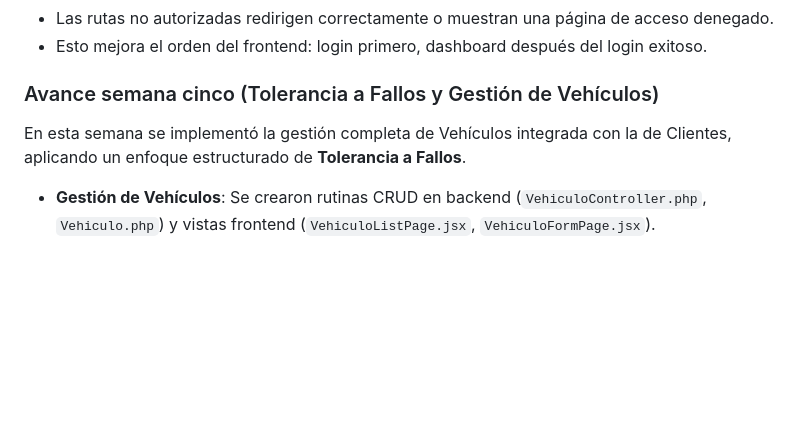
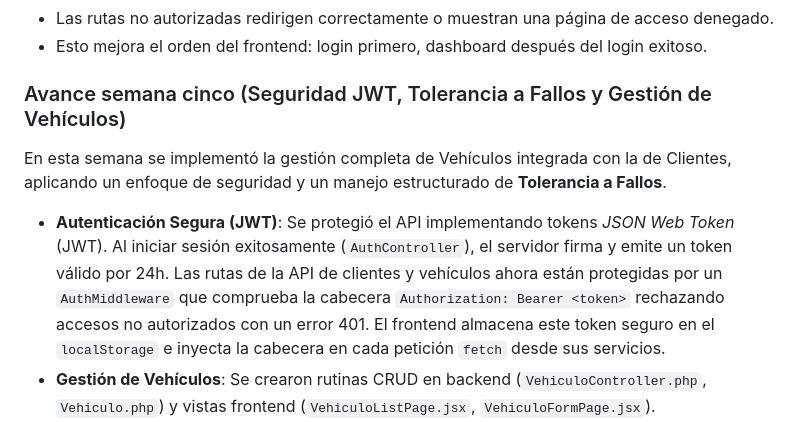
Before and after one commit to WallUG/PROYECTO_CSWF_APP, a Markdown page: README.md, the part around the change. GitHub-like rendering; blank space fills up the shorter version.

Commit message:
Actualizacion de documentacion

```diff
--- a/README.md
+++ b/README.md
@@ -25,8 +25,9 @@ En la semana cuatro se trabajó en organizar el flujo de acceso y asegurar que e
 - Las rutas no autorizadas redirigen correctamente o muestran una página de acceso denegado.
 - Esto mejora el orden del frontend: login primero, dashboard después del login exitoso.
 
-### Avance semana cinco (Tolerancia a Fallos y Gestión de Vehículos)
-En esta semana se implementó la gestión completa de Vehículos integrada con la de Clientes, aplicando un enfoque estructurado de **Tolerancia a Fallos**.
+### Avance semana cinco (Seguridad JWT, Tolerancia a Fallos y Gestión de Vehículos)
+En esta semana se implementó la gestión completa de Vehículos integrada con la de Clientes, aplicando un enfoque de seguridad y un manejo estructurado de **Tolerancia a Fallos**.
+- **Autenticación Segura (JWT)**: Se protegió el API implementando tokens *JSON Web Token* (JWT). Al iniciar sesión exitosamente (`AuthController`), el servidor firma y emite un token válido por 24h. Las rutas de la API de clientes y vehículos ahora están protegidas por un `AuthMiddleware` que comprueba la cabecera `Authorization: Bearer <token>` rechazando accesos no autorizados con un error 401. El frontend almacena este token seguro en el `localStorage` e inyecta la cabecera en cada petición `fetch` desde sus servicios.
 - **Gestión de Vehículos**: Se crearon rutinas CRUD en backend (`VehiculoController.php`, `Vehiculo.php`) y vistas frontend (`VehiculoListPage.jsx`, `VehiculoFormPage.jsx`).
 - **Verificación de Esquema DB**: El backend ahora corresponde estrictamente a la tabla `vehiculo` referenciando `id_cliente` con cascada en borrado, incluyendo kilometraje, marca, modelo, año y color.
 - **Tolerancia a fallos en el Backend**: Se añadieron bloques `try-catch` encapsulando cada transacción a base de datos (tanto en la clase abstracta BD, controladores como *ClienteController* y *VehiculoController*, y los Modelos *Cliente* y *Vehiculo*). Los errores imprevistos (base de datos caída o inconsistencias) se capturan y son respondidos como JSON code 500, evitando cierres abruptos (Fatal errors) del lado de Apache o PHP.
```
